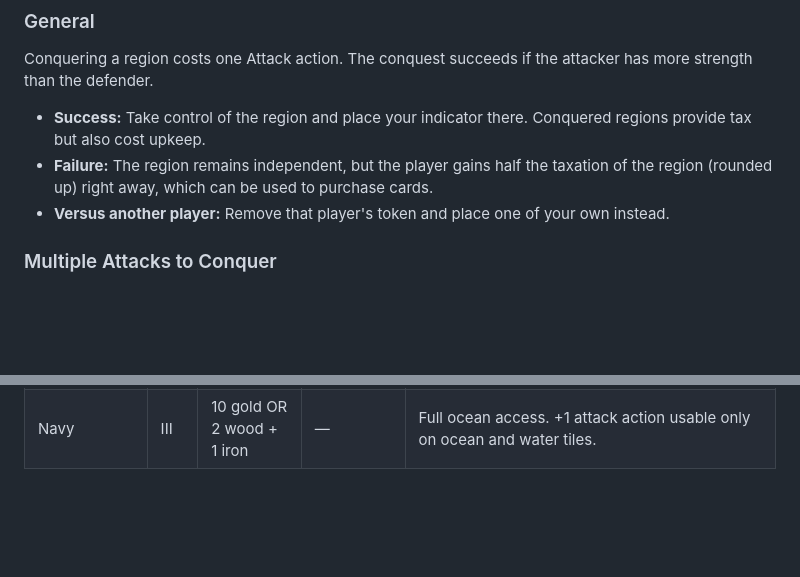
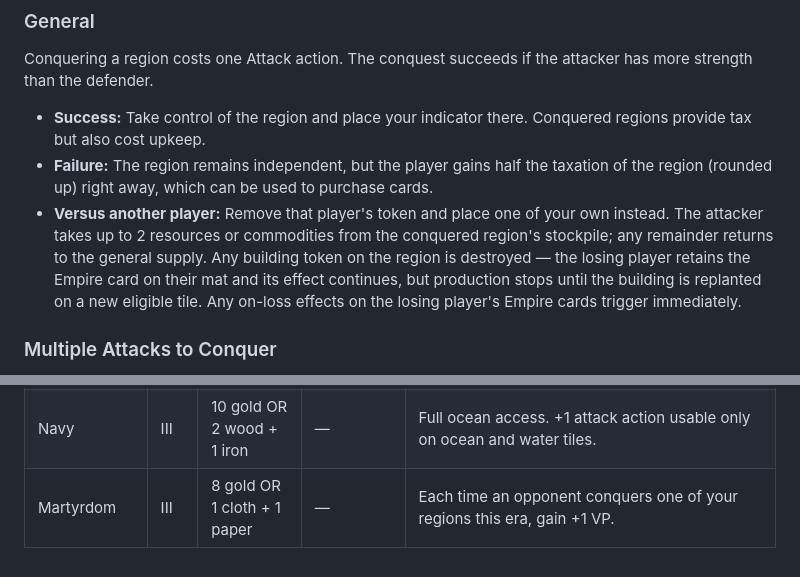
Before and after one commit to MikaelBrolsonPeterson/tofta_boardgame, a Markdown page: rules.md, 2 parts joined by grey strips. Drawn GitHub-style; blank space fills up the shorter version.

Commit message:
rules: player vs player conquest rules and on-loss card effects
- Clarify conquest: attacker takes up to 2 resources, remainder to supply
- Building token destroyed on conquest; Empire card stays, effect continues
- On-loss card effects trigger when a region is lost
- Add Martyrdom as example on-loss VP card (Era III)

Co-Authored-By: Claude Sonnet 4.6 <noreply@anthropic.com>

```diff
--- a/rules.md
+++ b/rules.md
@@ -268,7 +268,7 @@ Conquering a region costs one Attack action. The conquest succeeds if the attack
 
 - **Success:** Take control of the region and place your indicator there. Conquered regions provide tax but also cost upkeep.
 - **Failure:** The region remains independent, but the player gains half the taxation of the region (rounded up) right away, which can be used to purchase cards.
-- **Versus another player:** Remove that player's token and place one of your own instead.
+- **Versus another player:** Remove that player's token and place one of your own instead. The attacker takes up to 2 resources or commodities from the conquered region's stockpile; any remainder returns to the general supply. Any building token on the region is destroyed — the losing player retains the Empire card on their mat and its effect continues, but production stops until the building is replanted on a new eligible tile. Any on-loss effects on the losing player's Empire cards trigger immediately.
 
 ### Multiple Attacks to Conquer
 
@@ -522,3 +522,4 @@ All costs follow the format: `gold cost OR resource/commodity cost`. Pricing use
 | Grand Migration | III | 11 gold OR 2 paper + 1 food | — | Once per era: abandon any number of regions, then claim up to half that number (rounded down) of independent regions anywhere on the map without attack actions. |
 | Corsairs | III | 8 gold OR 1 iron + 1 wood | — | Once per era: raid an opponent's region adjacent to water or ocean — steal gold equal to that region's taxation value. |
 | Navy | III | 10 gold OR 2 wood + 1 iron | — | Full ocean access. +1 attack action usable only on ocean and water tiles. |
+| Martyrdom | III | 8 gold OR 1 cloth + 1 paper | — | Each time an opponent conquers one of your regions this era, gain +1 VP. |
```
